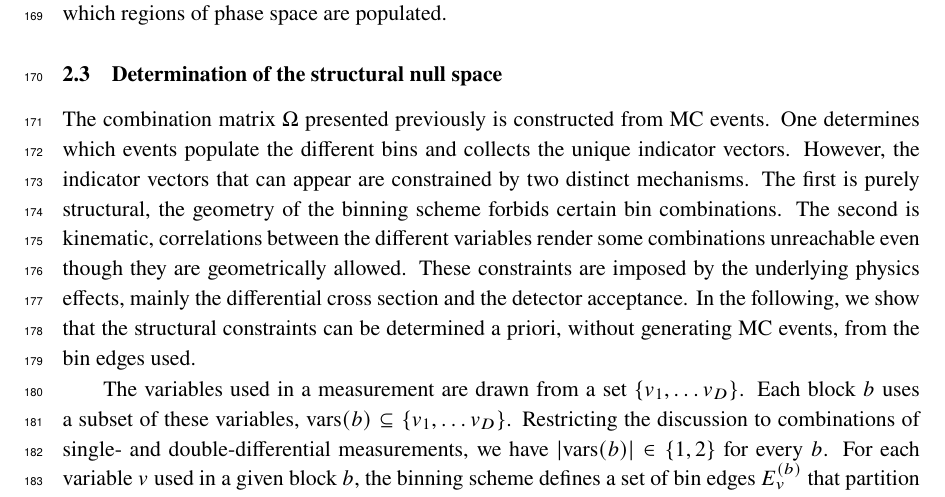
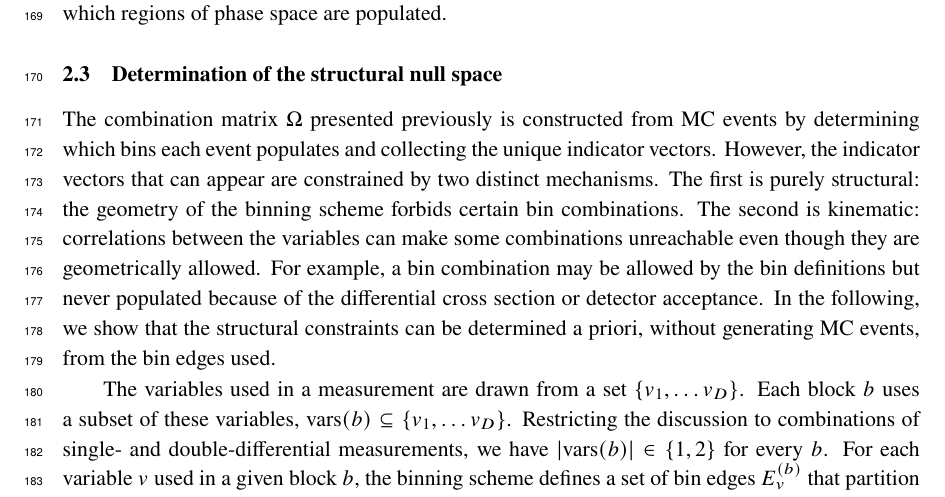
Before and after one commit to fmartinezlopez/GlobalChi2, a LaTeX document (paper/main.tex): part of page 6 of 28, cut so that both start at the same text. Compiled offline with pdfLaTeX; a missing bibliography style is replaced by a similar one.

Commit message:
Update main.tex

```diff
--- a/paper/main.tex
+++ b/paper/main.tex
@@ -118,7 +118,7 @@ or equivalently $\Omega \mathbf{x} = 0$. Each unique indicator vector acts as a
 \subsection{Determination of the structural null space}
 \label{subsec:null_space}
 
-The combination matrix $\Omega$ presented previously is constructed from MC events. One determines which events populate the different bins and collects the unique indicator vectors. However, the indicator vectors that can appear are constrained by two distinct mechanisms. The first is purely structural, the geometry of the binning scheme forbids certain bin combinations. The second is kinematic, correlations between the different variables render some combinations unreachable even though they are geometrically allowed. These constraints are imposed by the underlying physics effects, mainly the differential cross section and the detector acceptance. In the following, we show that the structural constraints can be determined a priori, without generating MC events, from the bin edges used.
+The combination matrix $\Omega$ presented previously is constructed from MC events by determining which bins each event populates and collecting the unique indicator vectors. However, the indicator vectors that can appear are constrained by two distinct mechanisms. The first is purely structural: the geometry of the binning scheme forbids certain bin combinations. The second is kinematic: correlations between the variables can make some combinations unreachable even though they are geometrically allowed. For example, a bin combination may be allowed by the bin definitions but never populated because of the differential cross section or detector acceptance. In the following, we show that the structural constraints can be determined a priori, without generating MC events, from the bin edges used.
 
 The variables used in a measurement are drawn from a set $\{v_{1}, \ldots v_{D}\}$. Each block $b$ uses a subset of these variables, $\mathrm{vars}(b) \subseteq \{v_{1}, \ldots v_{D}\}$. Restricting the discussion to combinations of single- and double-differential measurements, we have $|\mathrm{vars}(b)| \in \{1,2\}$ for every $b$. For each variable $v$ used in a given block $b$, the binning scheme defines a set of bin edges $E_{v}^{(b)}$ that partition the range of $v$ into intervals. In the case of a two-dimensional block, the edges in the binning variable may be slice-dependent, but nevertheless these can be collected into a single set of edges per variable across slices. For each variable $v \in \bigcup_{b} \mathrm{vars}(b)$, we can define the refined edges
 \begin{equation}
```
